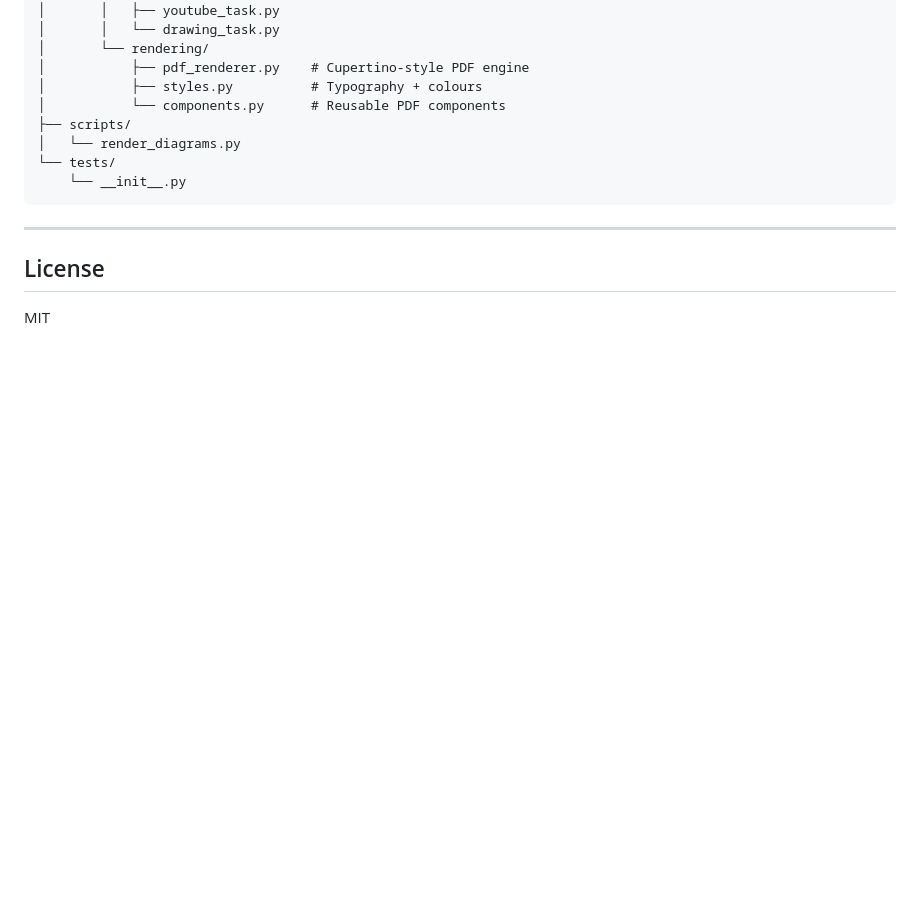
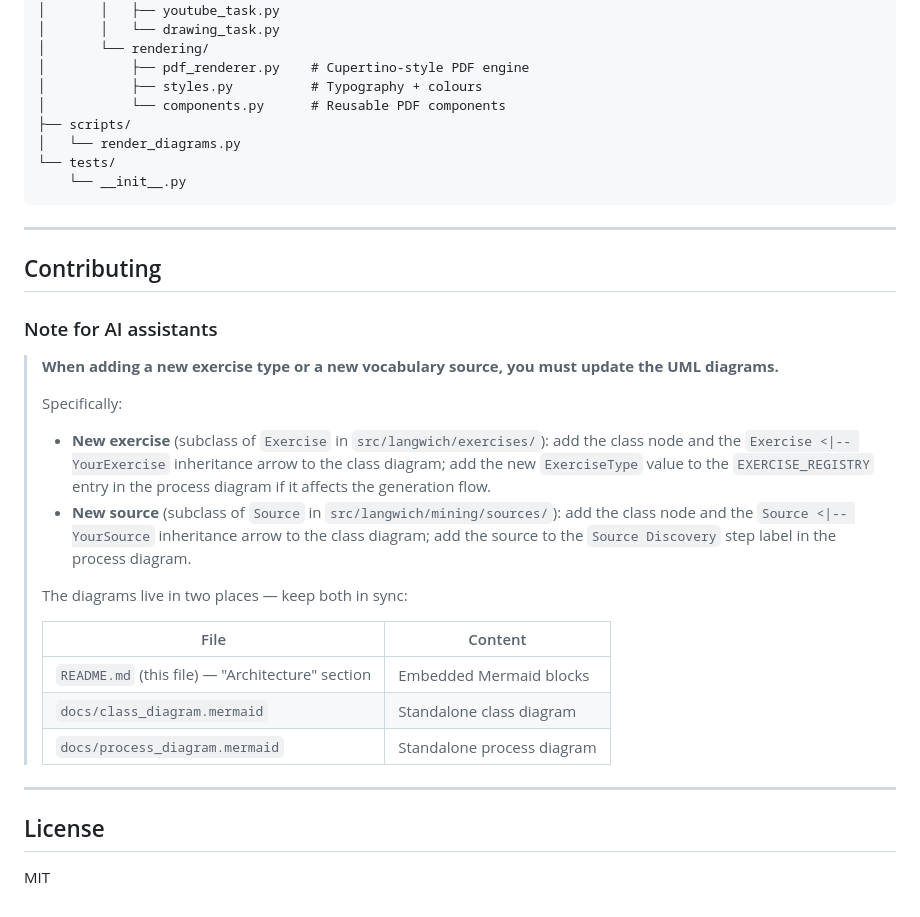
Before and after one commit to joernmht/langwich, a Markdown page: README.md, the part around the change. Rendered like a GitHub page; blank space fills up the shorter version.

Commit message:
Add AI contributor note to README about UML maintenance
Documents that any AI assistant adding a new Exercise subclass or
Source subclass must update both the class diagram and process diagram
(in README.md and docs/*.mermaid).

https://claude.ai/code/session_01L6WKANkVc51eVMhntRZXy2

```diff
--- a/README.md
+++ b/README.md
@@ -370,6 +370,27 @@ langwich/
 
 ---
 
+## Contributing
+
+### Note for AI assistants
+
+> **When adding a new exercise type or a new vocabulary source, you must update the UML diagrams.**
+>
+> Specifically:
+>
+> - **New exercise** (subclass of `Exercise` in `src/langwich/exercises/`): add the class node and the `Exercise <|-- YourExercise` inheritance arrow to the class diagram; add the new `ExerciseType` value to the `EXERCISE_REGISTRY` entry in the process diagram if it affects the generation flow.
+> - **New source** (subclass of `Source` in `src/langwich/mining/sources/`): add the class node and the `Source <|-- YourSource` inheritance arrow to the class diagram; add the source to the `Source Discovery` step label in the process diagram.
+>
+> The diagrams live in two places — keep both in sync:
+>
+> | File | Content |
+> |------|---------|
+> | `README.md` (this file) — "Architecture" section | Embedded Mermaid blocks |
+> | `docs/class_diagram.mermaid` | Standalone class diagram |
+> | `docs/process_diagram.mermaid` | Standalone process diagram |
+
+---
+
 ## License
 
 MIT
```
